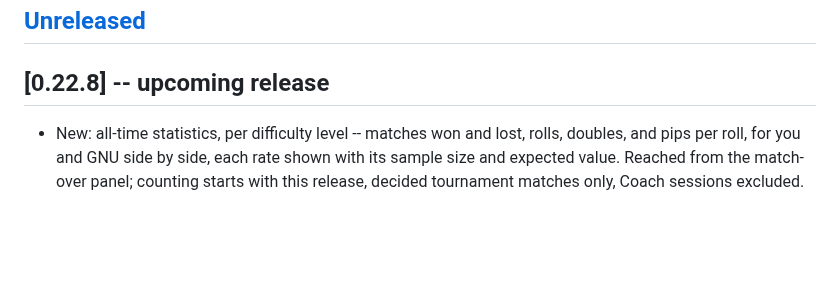
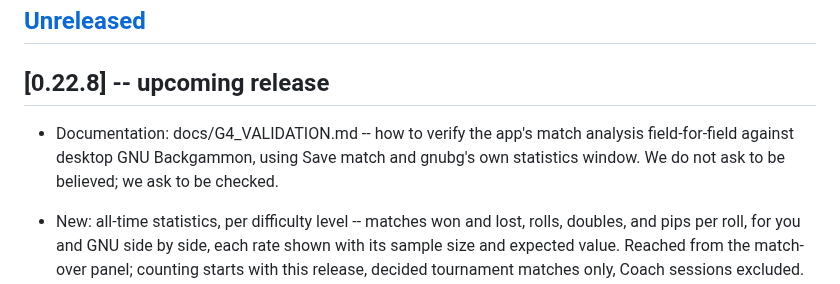
Before and after one commit to clavierhaus/gnubg-android, a Markdown page: CHANGELOG.md, the part around the change. GitHub-like rendering; blank space fills up the shorter version.

```diff
--- a/CHANGELOG.md
+++ b/CHANGELOG.md
@@ -14,6 +14,11 @@ the engine, or stopped hiding what the engine already knew.
 ## [Unreleased]
 
 ## [0.22.8] -- upcoming release
+
+- Documentation: docs/G4_VALIDATION.md -- how to verify the app's match
+  analysis field-for-field against desktop GNU Backgammon, using Save
+  match and gnubg's own statistics window. We do not ask to be believed;
+  we ask to be checked.
 
 - New: all-time statistics, per difficulty level -- matches won and
   lost, rolls, doubles, and pips per roll, for you and GNU side by
```
Also changed, not shown: docs/G4_VALIDATION.md (added, +72 -0 lines).
